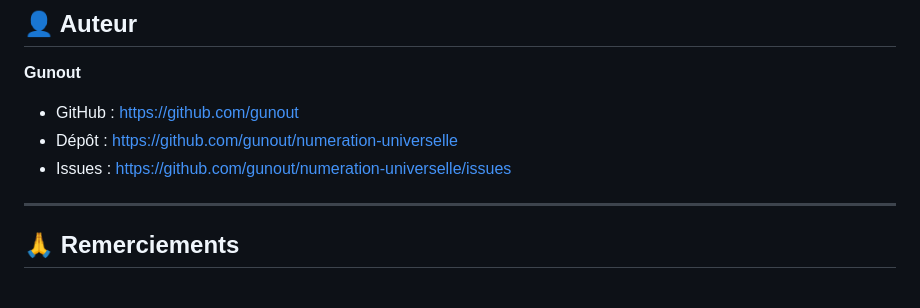
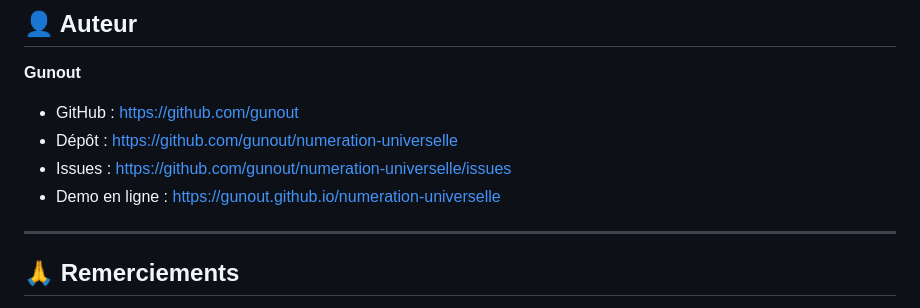
Before and after one commit to gunout/numeration-universelle, a Markdown page: README.md, the part around the change. Rendered like a GitHub page.

```diff
--- a/README.md
+++ b/README.md
@@ -598,6 +598,7 @@ SOFTWARE.
 - GitHub : https://github.com/gunout
 - Dépôt : https://github.com/gunout/numeration-universelle
 - Issues : https://github.com/gunout/numeration-universelle/issues
+- Demo en ligne : https://gunout.github.io/numeration-universelle
 
 ---
 
```
